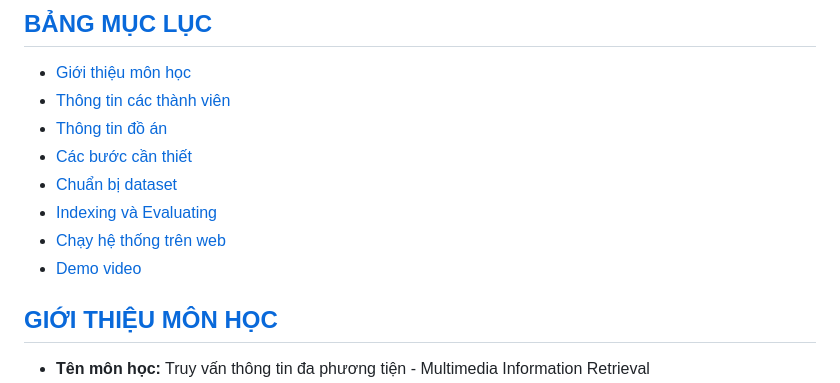
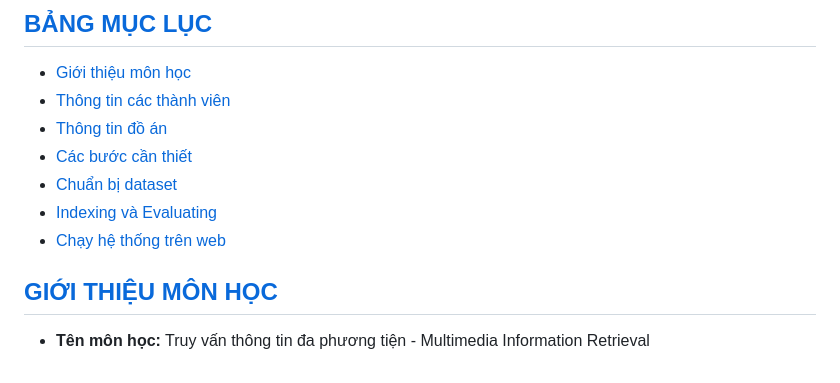
Before and after one commit to vonam007/CS336.O11.KHCL, a Markdown page: README.md, the part around the change. Drawn GitHub-style.

```diff
--- a/README.md
+++ b/README.md
@@ -18,7 +18,6 @@
 * [Chuẩn bị dataset](#chuẩn-bị-dataset)
 * [Indexing và Evaluating](#indexing-và-evaluating)
 * [Chạy hệ thống trên web](#chạy-hệ-thống-trên-web)
-* [Demo video](#demo-video)
 
 ## [GIỚI THIỆU MÔN HỌC](#top)
 * **Tên môn học:** Truy vấn thông tin đa phương tiện - Multimedia Information Retrieval
```
